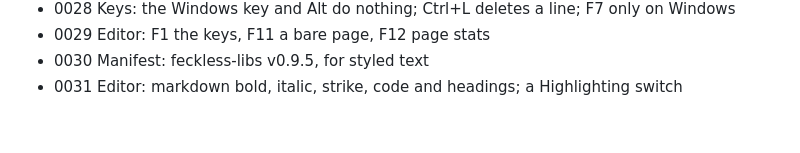
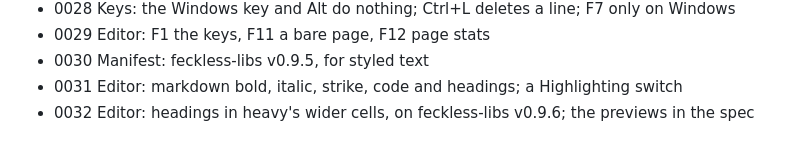
Before and after one commit to Sudrien/jinxed-writer-for-m5tab5, a Markdown page: CLAUDE.md, the part around the change. Drawn GitHub-style.

```diff
--- a/CLAUDE.md
+++ b/CLAUDE.md
@@ -235,3 +235,4 @@ worked. A tag move keeps that line.
 - 0029 Editor: F1 the keys, F11 a bare page, F12 page stats
 - 0030 Manifest: feckless-libs v0.9.5, for styled text
 - 0031 Editor: markdown bold, italic, strike, code and headings; a Highlighting switch
+- 0032 Editor: headings in heavy's wider cells, on feckless-libs v0.9.6; the previews in the spec
```
Also changed, not shown: writerdeck_spec.md (+6 -1 lines), bold.png (added), markdown.png, 5 other files.
